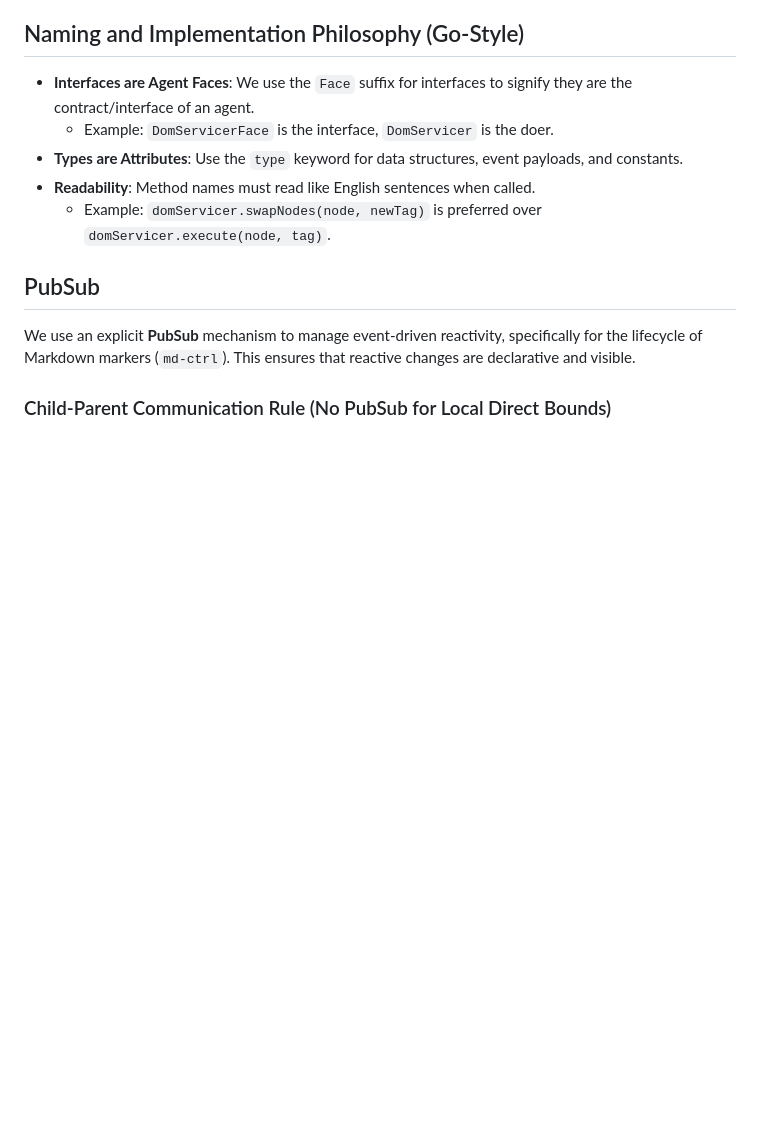
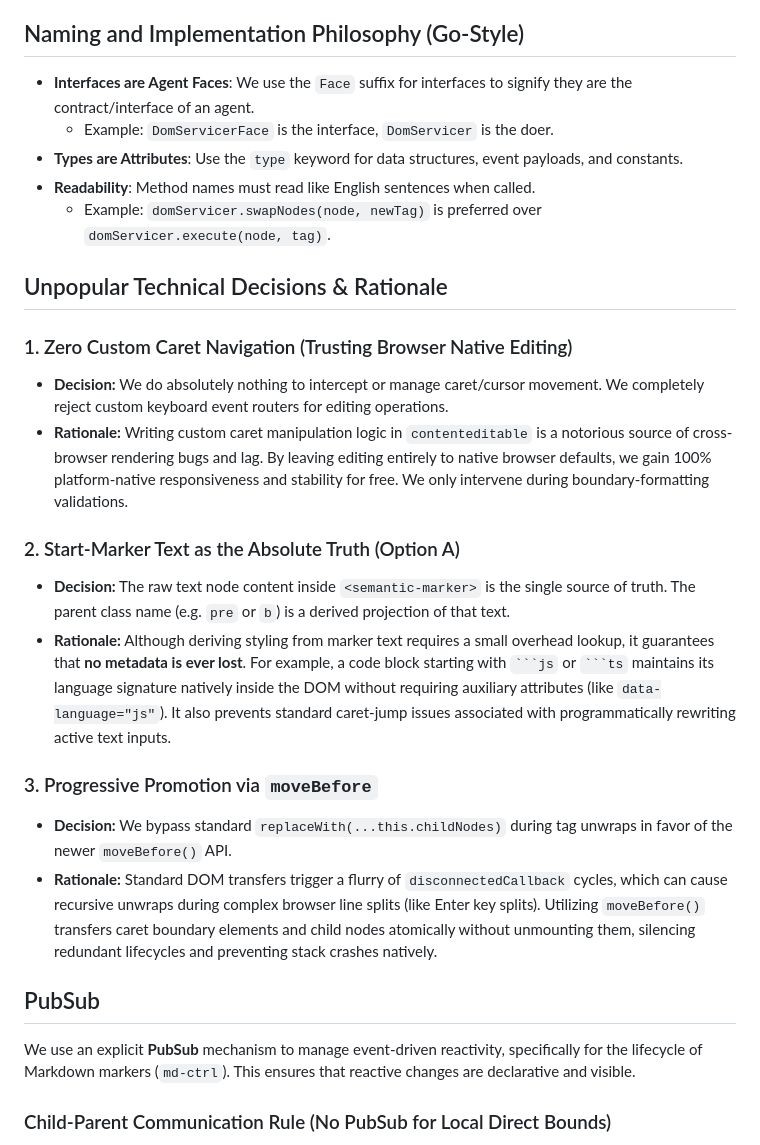
Before and after one commit to invisement/markdown-presentation, a Markdown page: editor-editable/design/design.md, the part around the change. GitHub-like rendering; blank space fills up the shorter version.

`````diff
--- a/editor-editable/design/design.md
+++ b/editor-editable/design/design.md
@@ -83,8 +83,19 @@ These are non-negotiable design decisions that must be followed. Any deviation m
 - **Readability**: Method names must read like English sentences when called.
     - Example: `domServicer.swapNodes(node, newTag)` is preferred over `domServicer.execute(node, tag)`.
 
+## Unpopular Technical Decisions & Rationale
 
+### 1. Zero Custom Caret Navigation (Trusting Browser Native Editing)
+* **Decision:** We do absolutely nothing to intercept or manage caret/cursor movement. We completely reject custom keyboard event routers for editing operations.
+* **Rationale:** Writing custom caret manipulation logic in `contenteditable` is a notorious source of cross-browser rendering bugs and lag. By leaving editing entirely to native browser defaults, we gain 100% platform-native responsiveness and stability for free. We only intervene during boundary-formatting validations.
 
+### 2. Start-Marker Text as the Absolute Truth (Option A)
+* **Decision:** The raw text node content inside `<semantic-marker>` is the single source of truth. The parent class name (e.g. `pre` or `b`) is a derived projection of that text.
+* **Rationale:** Although deriving styling from marker text requires a small overhead lookup, it guarantees that **no metadata is ever lost**. For example, a code block starting with ```` ```js ```` or ```` ```ts ```` maintains its language signature natively inside the DOM without requiring auxiliary attributes (like `data-language="js"`). It also prevents standard caret-jump issues associated with programmatically rewriting active text inputs.
+
+### 3. Progressive Promotion via `moveBefore`
+* **Decision:** We bypass standard `replaceWith(...this.childNodes)` during tag unwraps in favor of the newer `moveBefore()` API.
+* **Rationale:** Standard DOM transfers trigger a flurry of `disconnectedCallback` cycles, which can cause recursive unwraps during complex browser line splits (like Enter key splits). Utilizing `moveBefore()` transfers caret boundary elements and child nodes atomically without unmounting them, silencing redundant lifecycles and preventing stack crashes natively.
 
 ## PubSub
 
`````
Also changed, not shown: editor-editable/README.md (+1 -0 lines).
